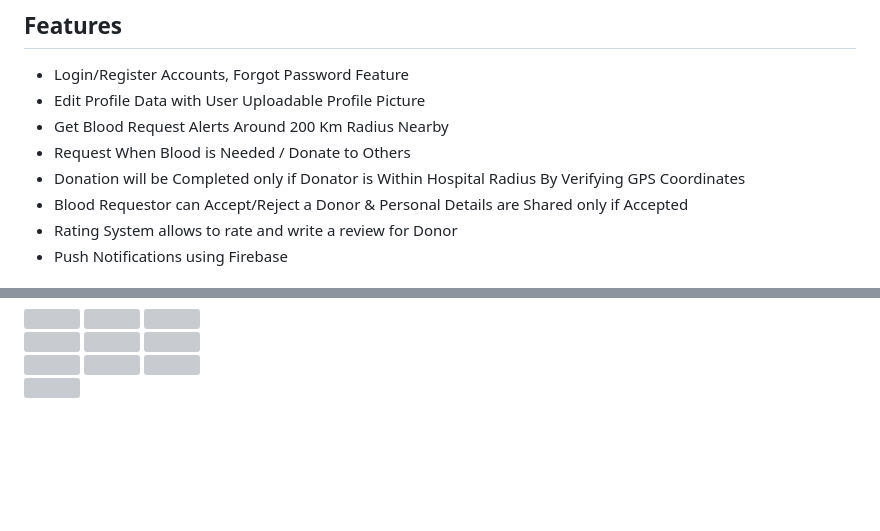
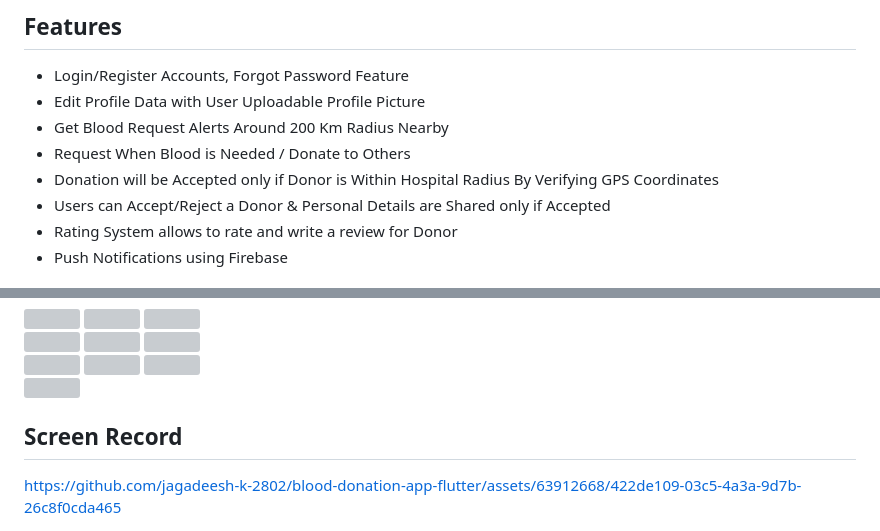
Before and after one commit to jagadeesh-k-2802/blood-donation-app-flutter, a Markdown page: README.md, 2 parts joined by grey strips. GitHub-like rendering; blank space fills up the shorter version; grey boxes are pictures that could not be loaded.

Commit message:
Added Screen Recording

```diff
--- a/README.md
+++ b/README.md
@@ -8,8 +8,8 @@ Blood Donation Mobile Application built with Flutter, Node.js, Express.js, Mongo
 - Edit Profile Data with User Uploadable Profile Picture
 - Get Blood Request Alerts Around 200 Km Radius Nearby
 - Request When Blood is Needed / Donate to Others
-- Donation will be Completed only if Donator is Within Hospital Radius By Verifying GPS Coordinates
-- Blood Requestor can Accept/Reject a Donor & Personal Details are Shared only if Accepted
+- Donation will be Accepted only if Donor is Within Hospital Radius By Verifying GPS Coordinates
+- Users can Accept/Reject a Donor & Personal Details are Shared only if Accepted
 - Rating System allows to rate and write a review for Donor
 - Push Notifications using Firebase
 
@@ -50,3 +50,7 @@ Blood Donation Mobile Application built with Flutter, Node.js, Express.js, Mongo
 <br />
 <img src="https://github.com/jagadeesh-k-2802/blood-donation-app-flutter/assets/63912668/b4904f2b-e024-4c7e-8d78-d13d179de511" width="250" />
 <br />
+
+## Screen Record
+
+https://github.com/jagadeesh-k-2802/blood-donation-app-flutter/assets/63912668/422de109-03c5-4a3a-9d7b-26c8f0cda465
```
